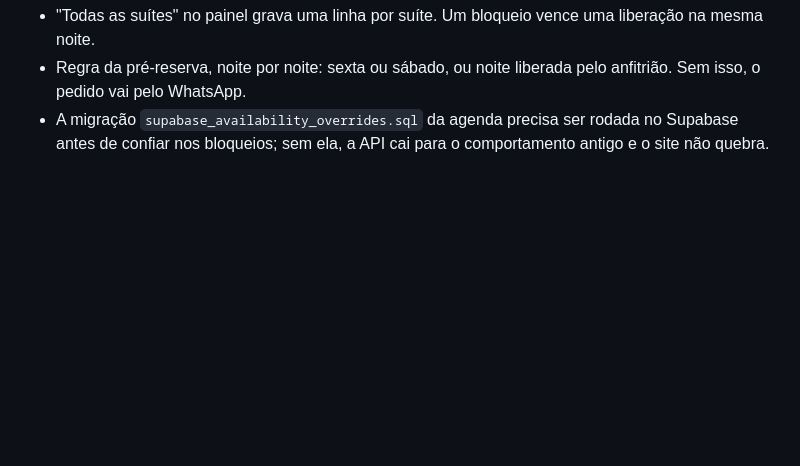
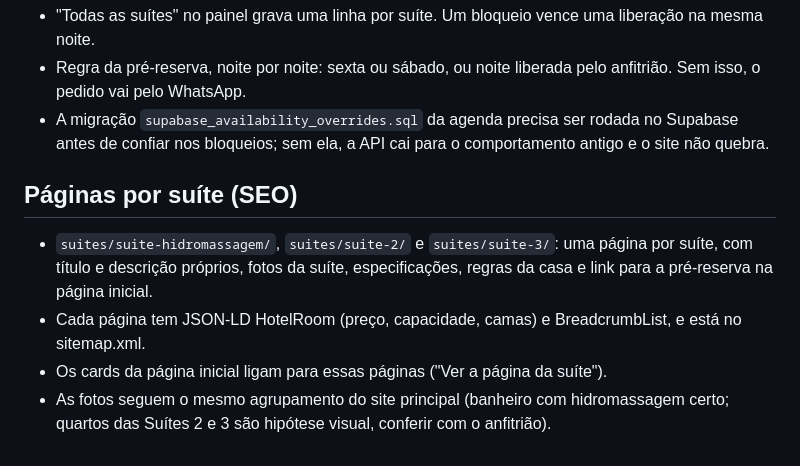
Before and after one commit to Macedo93/SiteDiFronteAlBosco, a Markdown page: README.md, the part around the change. GitHub-like rendering; blank space fills up the shorter version.

Commit message:
Páginas por suíte (SEO): README.md

```diff
--- a/README.md
+++ b/README.md
@@ -59,3 +59,11 @@ sem mexer no código do site:
 - A migração `supabase_availability_overrides.sql` da agenda precisa ser
   rodada no Supabase antes de confiar nos bloqueios; sem ela, a API cai
   para o comportamento antigo e o site não quebra.
+
+
+## Páginas por suíte (SEO)
+
+- `suites/suite-hidromassagem/`, `suites/suite-2/` e `suites/suite-3/`: uma página por suíte, com título e descrição próprios, fotos da suíte, especificações, regras da casa e link para a pré-reserva na página inicial.
+- Cada página tem JSON-LD HotelRoom (preço, capacidade, camas) e BreadcrumbList, e está no sitemap.xml.
+- Os cards da página inicial ligam para essas páginas ("Ver a página da suíte").
+- As fotos seguem o mesmo agrupamento do site principal (banheiro com hidromassagem certo; quartos das Suítes 2 e 3 são hipótese visual, conferir com o anfitrião).
```
